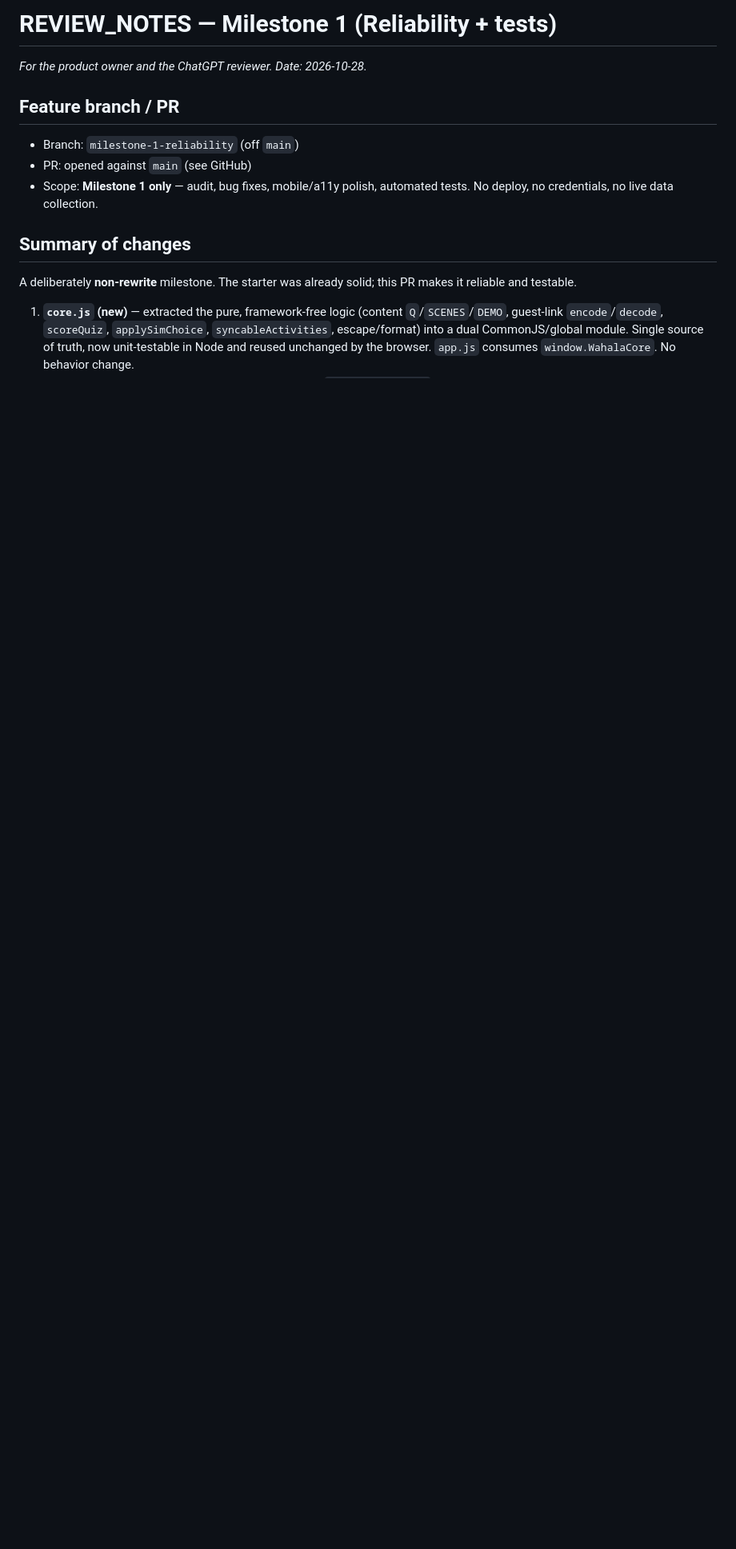
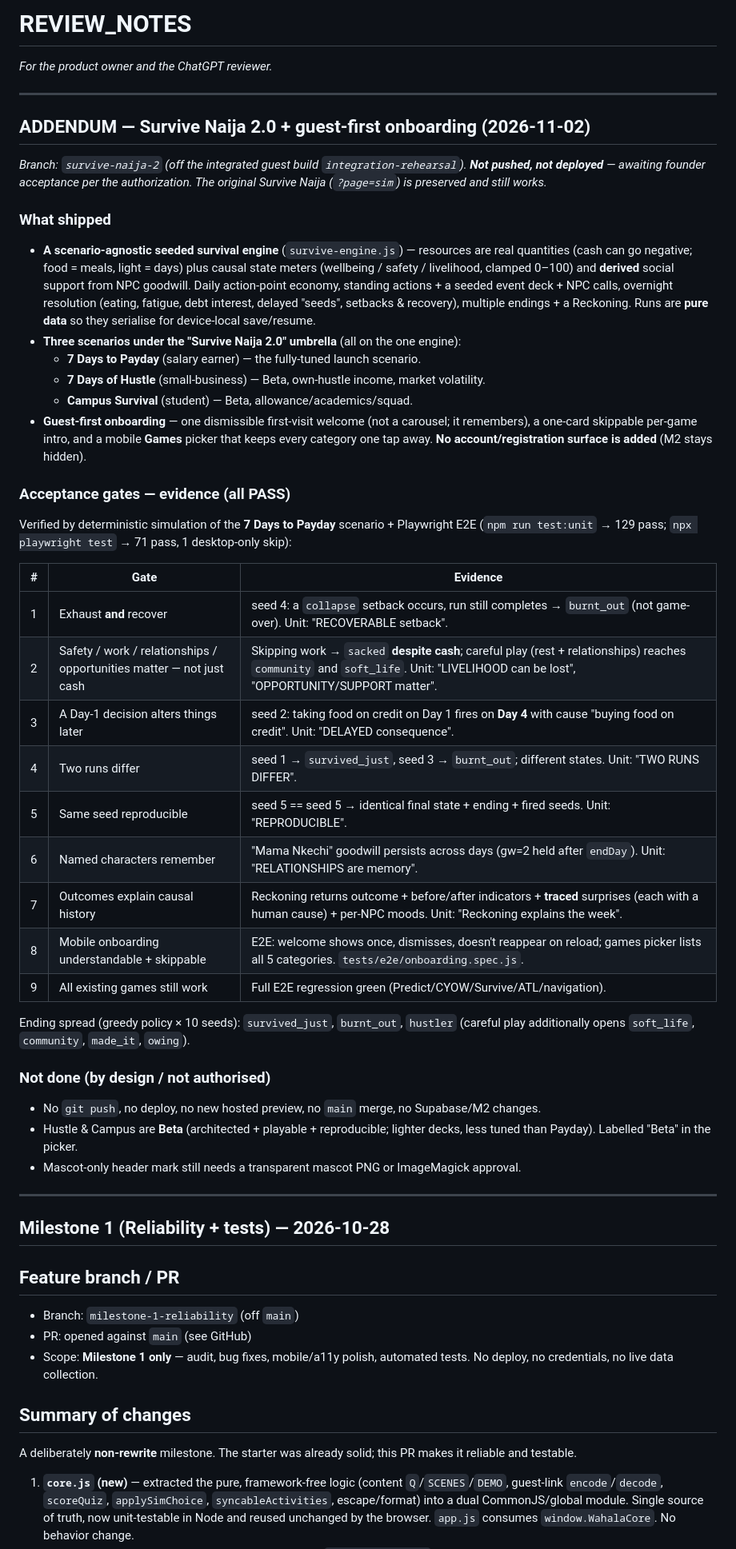
Before and after one commit to Techproguy/Wahalaverse, a Markdown page: REVIEW_NOTES.md, the part around the change. Shown at 80% size. Drawn GitHub-style; blank space fills up the shorter version.

Commit message:
docs(survive2): acceptance-gate evidence (REVIEW_NOTES) + STATUS update
9/9 acceptance gates evidenced against the 7 Days to Payday scenario (reproducibility,
divergence, cash-isn't-enough, delayed consequences, recovery, NPC memory, causal
Reckoning, skippable mobile onboarding, existing games regression). Not pushed/deployed.

```diff
--- a/REVIEW_NOTES.md
+++ b/REVIEW_NOTES.md
@@ -1,6 +1,57 @@
-# REVIEW_NOTES — Milestone 1 (Reliability + tests)
+# REVIEW_NOTES
 
-_For the product owner and the ChatGPT reviewer. Date: 2026-10-28._
+_For the product owner and the ChatGPT reviewer._
+
+---
+
+## ADDENDUM — Survive Naija 2.0 + guest-first onboarding (2026-11-02)
+
+_Branch: `survive-naija-2` (off the integrated guest build `integration-rehearsal`). **Not pushed, not deployed** — awaiting founder acceptance per the authorization. The original Survive Naija (`?page=sim`) is preserved and still works._
+
+### What shipped
+- **A scenario-agnostic seeded survival engine** (`survive-engine.js`) — resources are real
+  quantities (cash can go negative; food = meals, light = days) plus causal state meters
+  (wellbeing / safety / livelihood, clamped 0–100) and **derived** social support from NPC
+  goodwill. Daily action-point economy, standing actions + a seeded event deck + NPC calls,
+  overnight resolution (eating, fatigue, debt interest, delayed "seeds", setbacks &
+  recovery), multiple endings + a Reckoning. Runs are **pure data** so they serialise for
+  device-local save/resume.
+- **Three scenarios under the "Survive Naija 2.0" umbrella** (all on the one engine):
+  - **7 Days to Payday** (salary earner) — the fully-tuned launch scenario.
+  - **7 Days of Hustle** (small-business) — Beta, own-hustle income, market volatility.
+  - **Campus Survival** (student) — Beta, allowance/academics/squad.
+- **Guest-first onboarding** — one dismissible first-visit welcome (not a carousel; it
+  remembers), a one-card skippable per-game intro, and a mobile **Games** picker that keeps
+  every category one tap away. **No account/registration surface is added** (M2 stays hidden).
+
+### Acceptance gates — evidence (all PASS)
+Verified by deterministic simulation of the **7 Days to Payday** scenario + Playwright E2E
+(`npm run test:unit` → 129 pass; `npx playwright test` → 71 pass, 1 desktop-only skip):
+
+| # | Gate | Evidence |
+|---|------|----------|
+| 1 | Exhaust **and** recover | seed 4: a `collapse` setback occurs, run still completes → `burnt_out` (not game-over). Unit: "RECOVERABLE setback". |
+| 2 | Safety / work / relationships / opportunities matter — not just cash | Skipping work → `sacked` **despite cash**; careful play (rest + relationships) reaches `community` and `soft_life`. Unit: "LIVELIHOOD can be lost", "OPPORTUNITY/SUPPORT matter". |
+| 3 | A Day-1 decision alters things later | seed 2: taking food on credit on Day 1 fires on **Day 4** with cause "buying food on credit". Unit: "DELAYED consequence". |
+| 4 | Two runs differ | seed 1 → `survived_just`, seed 3 → `burnt_out`; different states. Unit: "TWO RUNS DIFFER". |
+| 5 | Same seed reproducible | seed 5 == seed 5 → identical final state + ending + fired seeds. Unit: "REPRODUCIBLE". |
+| 6 | Named characters remember | "Mama Nkechi" goodwill persists across days (gw=2 held after `endDay`). Unit: "RELATIONSHIPS are memory". |
+| 7 | Outcomes explain causal history | Reckoning returns outcome + before/after indicators + **traced** surprises (each with a human cause) + per-NPC moods. Unit: "Reckoning explains the week". |
+| 8 | Mobile onboarding understandable + skippable | E2E: welcome shows once, dismisses, doesn't reappear on reload; games picker lists all 5 categories. `tests/e2e/onboarding.spec.js`. |
+| 9 | All existing games still work | Full E2E regression green (Predict/CYOW/Survive/ATL/navigation). |
+
+Ending spread (greedy policy × 10 seeds): `survived_just`, `burnt_out`, `hustler`
+(careful play additionally opens `soft_life`, `community`, `made_it`, `owing`).
+
+### Not done (by design / not authorised)
+- No `git push`, no deploy, no new hosted preview, no `main` merge, no Supabase/M2 changes.
+- Hustle & Campus are **Beta** (architected + playable + reproducible; lighter decks, less
+  tuned than Payday). Labelled "Beta" in the picker.
+- Mascot-only header mark still needs a transparent mascot PNG or ImageMagick approval.
+
+---
+
+## Milestone 1 (Reliability + tests) — 2026-10-28
 
 ## Feature branch / PR
 - Branch: `milestone-1-reliability` (off `main`)
```
Also changed, not shown: STATUS.md (+14 -1 lines).
